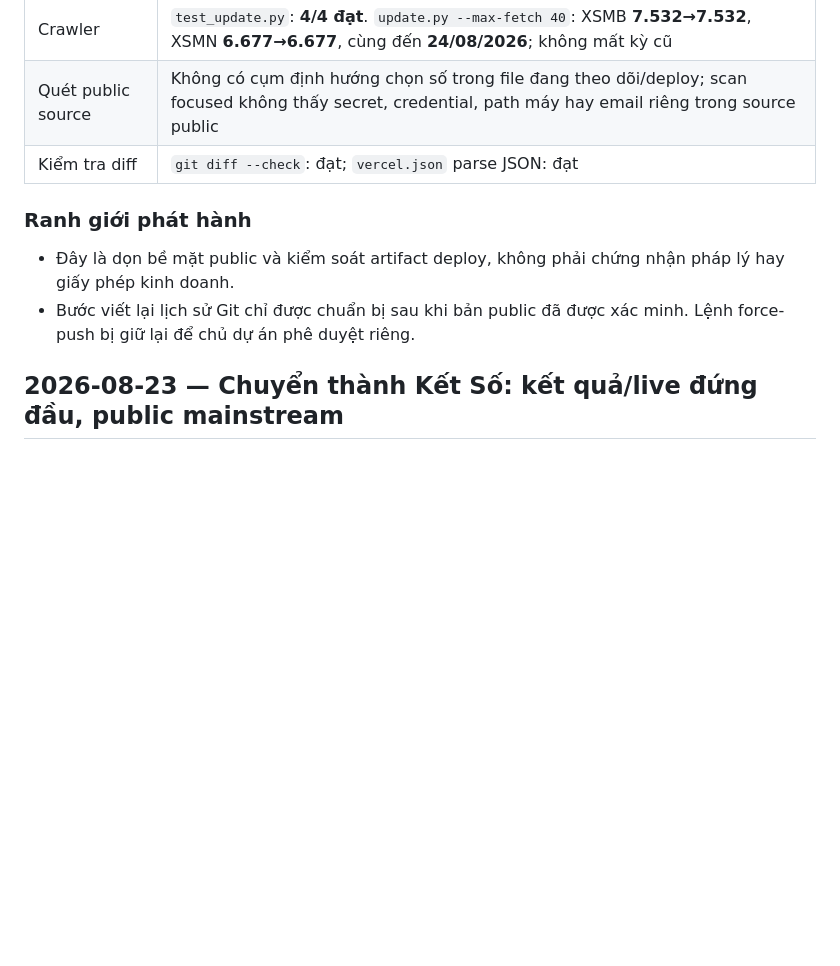
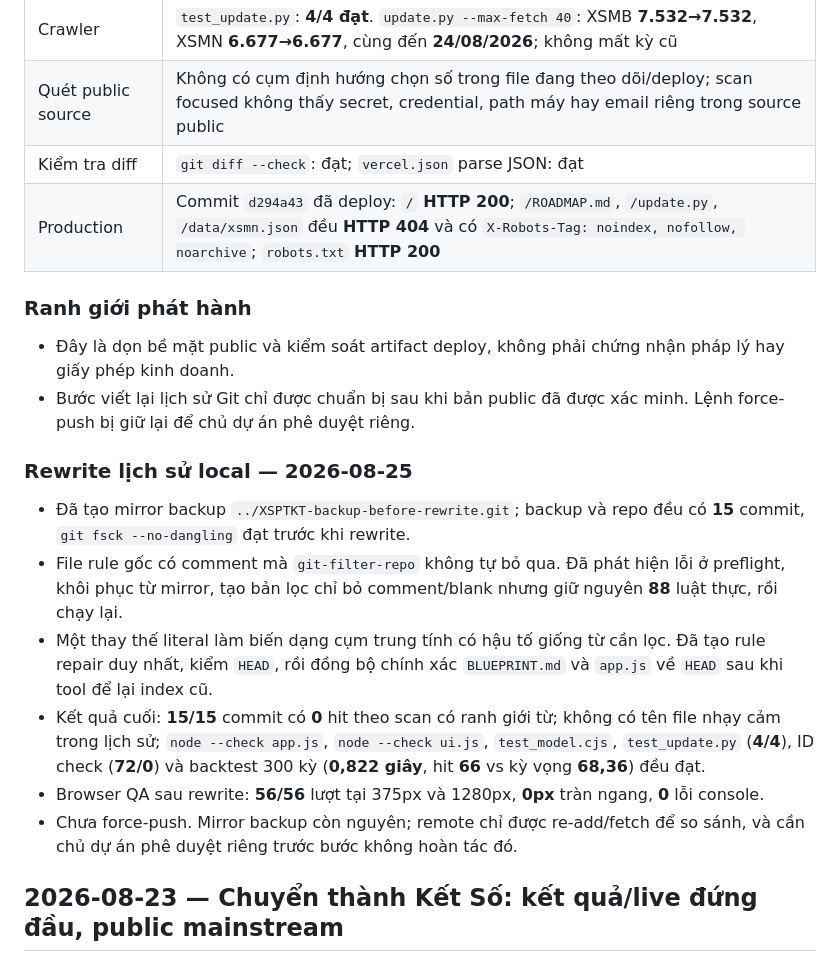
Before and after one commit to daniel170999/XSPTKT, a Markdown page: WORKLOG.md, the part around the change. GitHub-like rendering; blank space fills up the shorter version.

Commit message:
docs: record WP0 production verification

```diff
--- a/WORKLOG.md
+++ b/WORKLOG.md
@@ -21,11 +21,21 @@
 | Crawler | `test_update.py`: **4/4 đạt**. `update.py --max-fetch 40`: XSMB **7.532→7.532**, XSMN **6.677→6.677**, cùng đến **24/08/2026**; không mất kỳ cũ |
 | Quét public source | Không có cụm định hướng chọn số trong file đang theo dõi/deploy; scan focused không thấy secret, credential, path máy hay email riêng trong source public |
 | Kiểm tra diff | `git diff --check`: đạt; `vercel.json` parse JSON: đạt |
+| Production | Commit `d294a43` đã deploy: `/` **HTTP 200**; `/ROADMAP.md`, `/update.py`, `/data/xsmn.json` đều **HTTP 404** và có `X-Robots-Tag: noindex, nofollow, noarchive`; `robots.txt` **HTTP 200** |
 
 ### Ranh giới phát hành
 
 - Đây là dọn bề mặt public và kiểm soát artifact deploy, không phải chứng nhận pháp lý hay giấy phép kinh doanh.
 - Bước viết lại lịch sử Git chỉ được chuẩn bị sau khi bản public đã được xác minh. Lệnh force-push bị giữ lại để chủ dự án phê duyệt riêng.
+
+### Rewrite lịch sử local — 2026-08-25
+
+- Đã tạo mirror backup `../XSPTKT-backup-before-rewrite.git`; backup và repo đều có **15** commit, `git fsck --no-dangling` đạt trước khi rewrite.
+- File rule gốc có comment mà `git-filter-repo` không tự bỏ qua. Đã phát hiện lỗi ở preflight, khôi phục từ mirror, tạo bản lọc chỉ bỏ comment/blank nhưng giữ nguyên **88** luật thực, rồi chạy lại.
+- Một thay thế literal làm biến dạng cụm trung tính có hậu tố giống từ cần lọc. Đã tạo rule repair duy nhất, kiểm `HEAD`, rồi đồng bộ chính xác `BLUEPRINT.md` và `app.js` về `HEAD` sau khi tool để lại index cũ.
+- Kết quả cuối: **15/15** commit có **0** hit theo scan có ranh giới từ; không có tên file nhạy cảm trong lịch sử; `node --check app.js`, `node --check ui.js`, `test_model.cjs`, `test_update.py` (**4/4**), ID check (**72/0**) và backtest 300 kỳ (**0,822 giây**, hit **66** vs kỳ vọng **68,36**) đều đạt.
+- Browser QA sau rewrite: **56/56** lượt tại 375px và 1280px, **0px** tràn ngang, **0** lỗi console.
+- Chưa force-push. Mirror backup còn nguyên; remote chỉ được re-add/fetch để so sánh, và cần chủ dự án phê duyệt riêng trước bước không hoàn tác đó.
 
 ## 2026-08-23 — Chuyển thành Kết Số: kết quả/live đứng đầu, public mainstream
 
```
